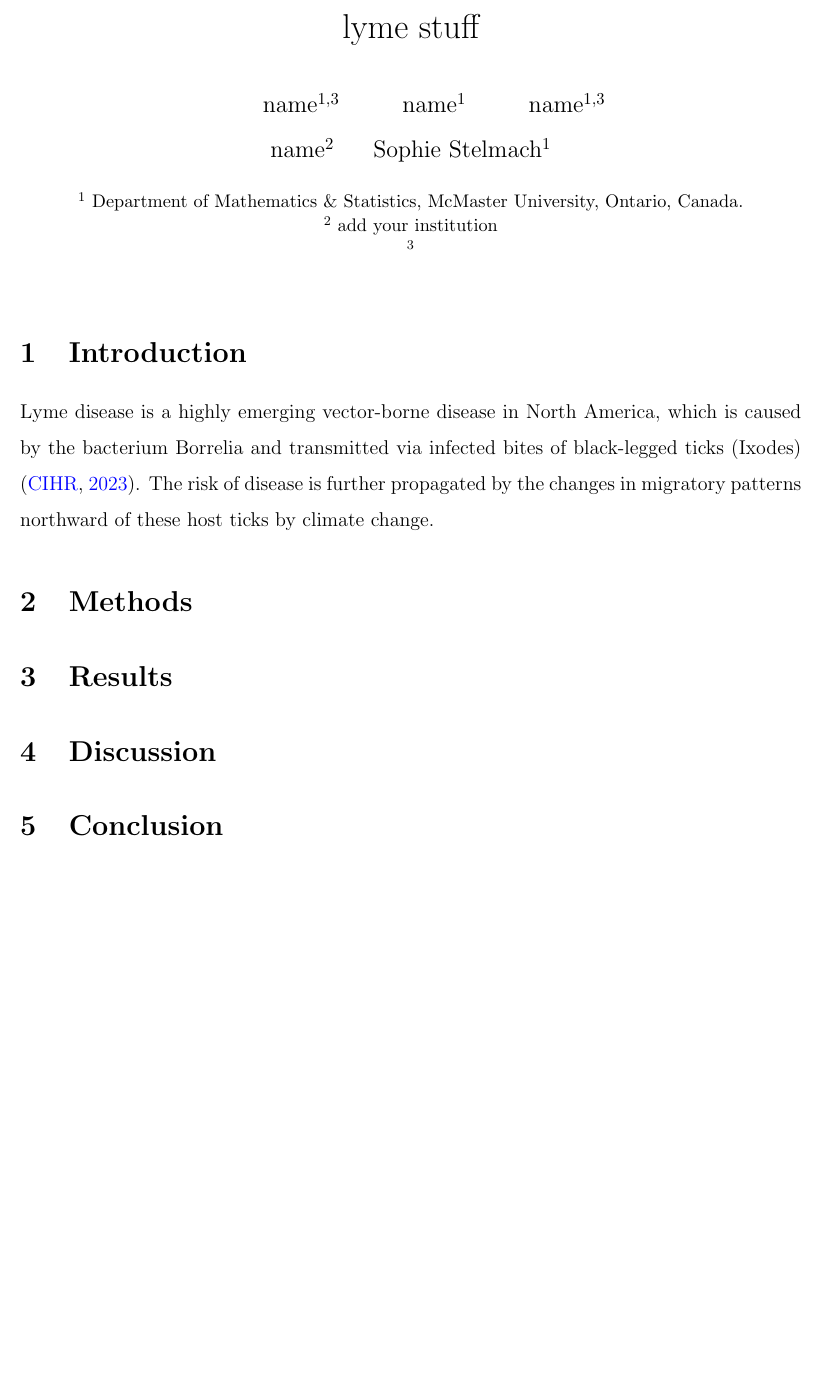
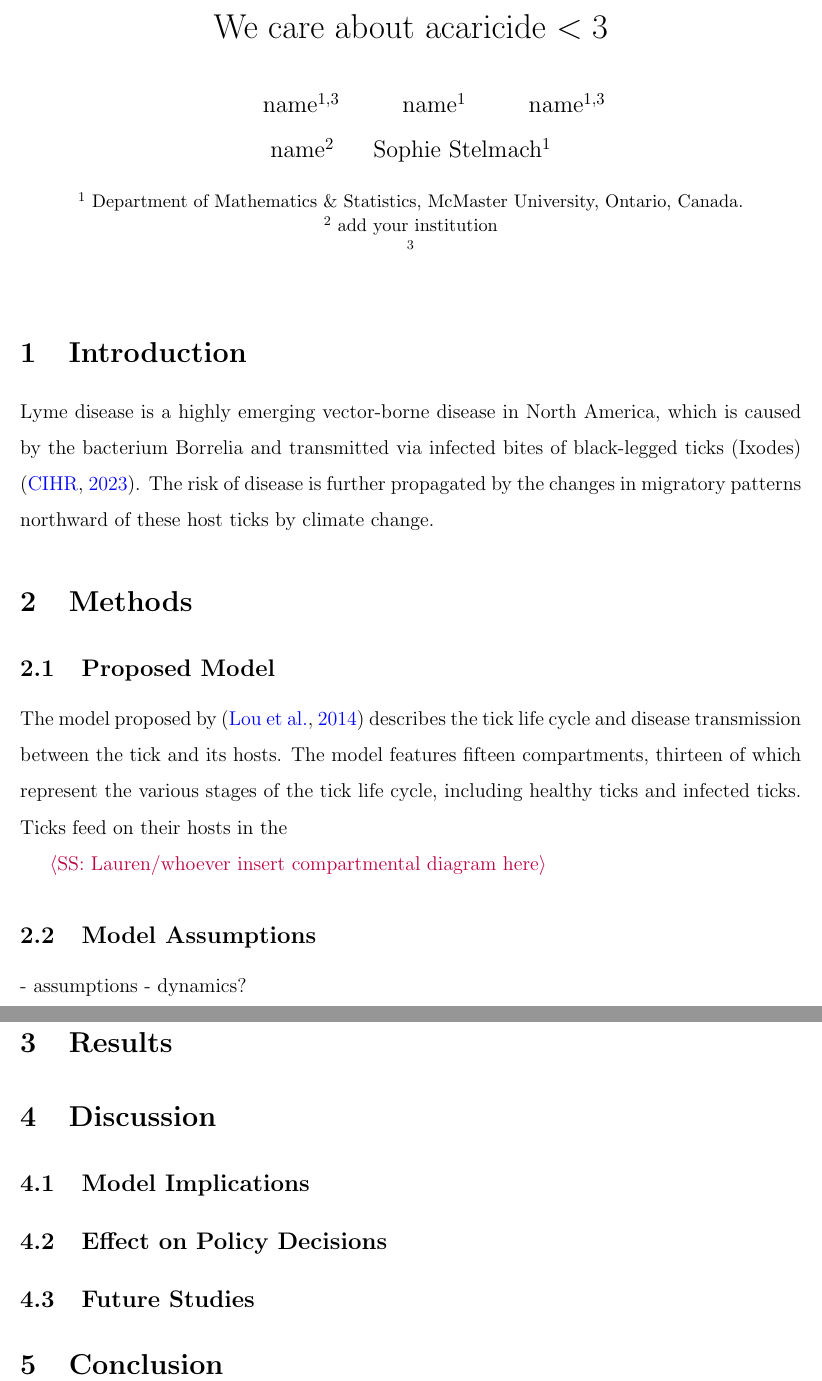
Before and after one commit to stelmacs/AARMS2023, a LaTeX document (main.tex): part of page 1 of 2 before the commit and two parts of pages 1 and 2 of 3 after it, the two joined at a grey line, cut at the place of the change, the shorter picture padded with empty space. Compiled offline with pdfLaTeX.

Commit message:
Updates from Overleaf

```diff
--- a/main.tex
+++ b/main.tex
@@ -26,8 +26,18 @@
 \usepackage{lscape}
 \usepackage{natbib}
 
+%%% make comments using the following setup %%
+% type \your name {comment},
+% e.g. \sophie{i love lyme disease}
+\newcommand{\bruce}[1]{{\textcolor{blue}{$\langle$BC: #1$\rangle$}}}
+\newcommand{\sophie}[1]{{\textcolor{purple}{$\langle$SS: #1$\rangle$}}}
+\newcommand{\lauren}[1]{{\textcolor{cyan}{$\langle$LF: #1$\rangle$}}}
+\newcommand{\geneva}[1]{{\textcolor{green}{$\langle$GL: #1$\rangle$}}}
+\newcommand{\thanesh}[1]{{\textcolor{yellow}{$\langle$TR: #1$\rangle$}}}
 
-\title{lyme stuff}
+\title{We care about acaricide $<3$}
+
+%%% put in alphabetical order
 \author{\qquad name$^{1,3}$ \qquad\  name$^{1}$ \qquad\  name$^{1,3}$ \\  name$^{2}$ \quad\ Sophie Stelmach$^{1}$}
 
 \date{{\small $^1$ Department of Mathematics \& Statistics, McMaster University, Ontario, Canada.\\[-6pt]
@@ -51,9 +61,31 @@ Lyme disease is a highly emerging vector-borne disease in North America, which i
 
 \section{Methods}
 
+\subsection{Proposed Model}
+The model proposed by \citep{lou2014impact} describes the tick life cycle and disease transmission between the tick and its hosts. The model features fifteen compartments, thirteen of which represent the various stages of the tick life cycle, including healthy ticks and infected ticks.
+Ticks feed on their hosts in the
+
+\sophie{Lauren/whoever insert compartmental diagram here}
+
+\subsection{Model Assumptions}
+- assumptions
+- dynamics?
+
+\subsection{}
+
+
 \section{Results}
 
+
+
 \section{Discussion}
+
+\subsection{Model Implications}
+
+\subsection{Effect on Policy Decisions}
+
+\subsection{Future Studies}
+
 
 \section{Conclusion}
 
```
Also changed, not shown: bib.bib (+11 -0 lines).
